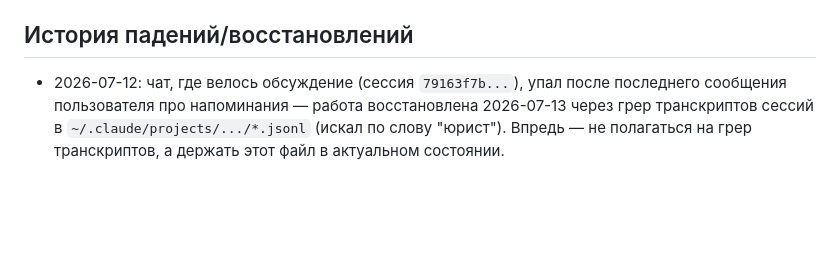
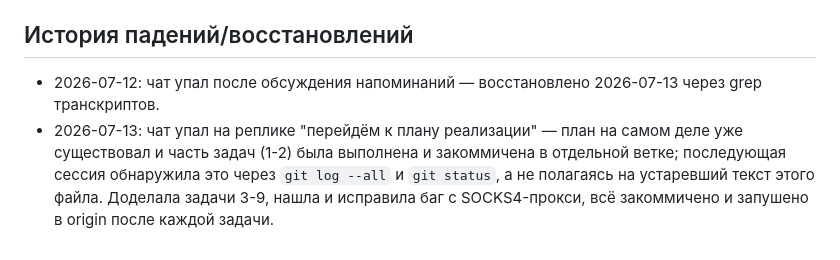
Before and after one commit to Oleg5603/Jurist, a Markdown page: PROGRESS.md, the part around one of its changes. Drawn GitHub-style; blank space fills up the shorter version.

```diff
--- a/PROGRESS.md
+++ b/PROGRESS.md
@@ -47,3 +56,4 @@ Jurist/
 
 ## История падений/восстановлений
-- 2026-07-12: чат, где велось обсуждение (сессия `79163f7b...`), упал после последнего сообщения пользователя про напоминания — работа восстановлена 2026-07-13 через грep транскриптов сессий в `~/.claude/projects/.../*.jsonl` (искал по слову "юрист"). Впредь — не полагаться на грep транскриптов, а держать этот файл в актуальном состоянии.
+- 2026-07-12: чат упал после обсуждения напоминаний — восстановлено 2026-07-13 через grep транскриптов.
+- 2026-07-13: чат упал на реплике "перейдём к плану реализации" — план на самом деле уже существовал и часть задач (1-2) была выполнена и закоммичена в отдельной ветке; последующая сессия обнаружила это через `git log --all` и `git status`, а не полагаясь на устаревший текст этого файла. Доделала задачи 3-9, нашла и исправила баг с SOCKS4-прокси, всё закоммичено и запушено в origin после каждой задачи.
```
Also changed, not shown: other parts of PROGRESS.md (+36 -27 lines).
